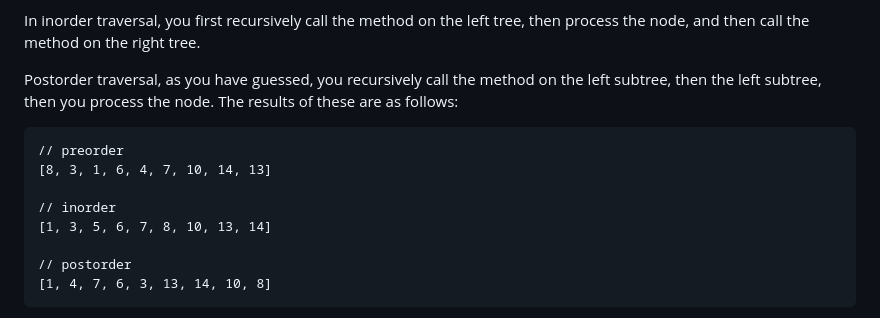
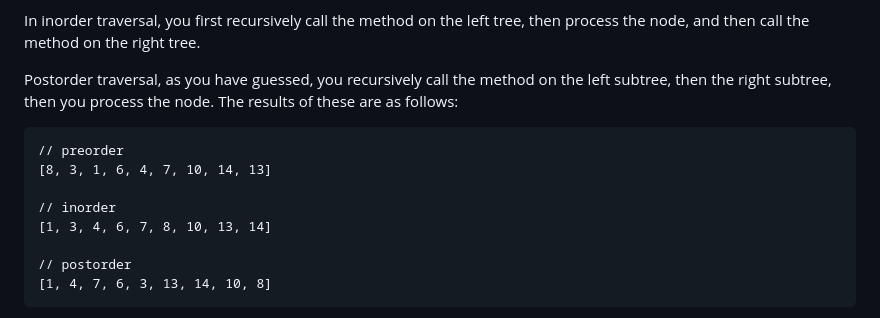
Before and after one commit to btholt/complete-intro-to-computer-science, a Markdown page: lessons/depth-first-tree-traversals.md, the part around the change. Drawn GitHub-style.

````diff
--- a/lessons/depth-first-tree-traversals.md
+++ b/lessons/depth-first-tree-traversals.md
@@ -48,14 +48,14 @@ In preorder traversal, you process the node, then recursively call the method on
 
 In inorder traversal, you first recursively call the method on the left tree, then process the node, and then call the method on the right tree.
 
-Postorder traversal, as you have guessed, you recursively call the method on the left subtree, then the left subtree, then you process the node. The results of these are as follows:
+Postorder traversal, as you have guessed, you recursively call the method on the left subtree, then the right subtree, then you process the node. The results of these are as follows:
 
 ```text
 // preorder
 [8, 3, 1, 6, 4, 7, 10, 14, 13]
 
 // inorder
-[1, 3, 5, 6, 7, 8, 10, 13, 14]
+[1, 3, 4, 6, 7, 8, 10, 13, 14]
 
 // postorder
 [1, 4, 7, 6, 3, 13, 14, 10, 8]
````
